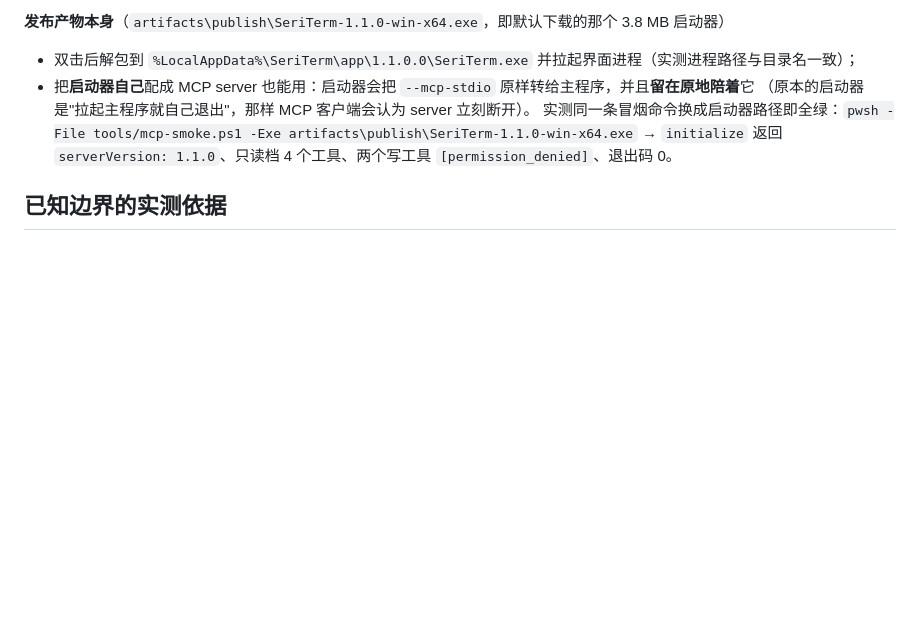
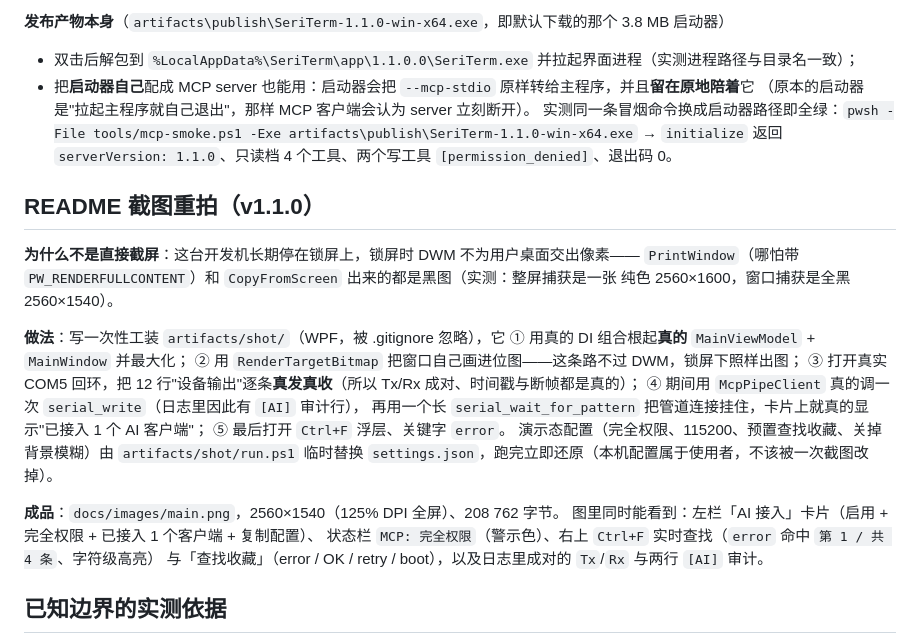
Before and after one commit to newMalloc/SeriTerm, a Markdown page: docs/verification.md, the part around the change. Rendered like a GitHub page; blank space fills up the shorter version.

```diff
--- a/docs/verification.md
+++ b/docs/verification.md
@@ -348,6 +348,27 @@ serial_read_frames(since=0, direction=rx) → nextCursor=5, oldestCursor=1, tota
   实测同一条冒烟命令换成启动器路径即全绿：`pwsh -File tools/mcp-smoke.ps1 -Exe artifacts\publish\SeriTerm-1.1.0-win-x64.exe`
   → `initialize` 返回 `serverVersion: 1.1.0`、只读档 4 个工具、两个写工具 `[permission_denied]`、退出码 0。
 
+## README 截图重拍（v1.1.0）
+
+**为什么不是直接截屏**：这台开发机长期停在锁屏上，锁屏时 DWM 不为用户桌面交出像素——
+`PrintWindow`（哪怕带 `PW_RENDERFULLCONTENT`）和 `CopyFromScreen` 出来的都是黑图（实测：整屏捕获是一张
+纯色 2560×1600，窗口捕获是全黑 2560×1540）。
+
+**做法**：写一次性工装 `artifacts/shot/`（WPF，被 .gitignore 忽略），它
+① 用真的 DI 组合根起**真的** `MainViewModel` + `MainWindow` 并最大化；
+② 用 `RenderTargetBitmap` 把窗口自己画进位图——这条路不过 DWM，锁屏下照样出图；
+③ 打开真实 COM5 回环，把 12 行"设备输出"逐条**真发真收**（所以 Tx/Rx 成对、时间戳与断帧都是真的）；
+④ 期间用 `McpPipeClient` 真的调一次 `serial_write`（日志里因此有 `[AI]` 审计行），
+    再用一个长 `serial_wait_for_pattern` 把管道连接挂住，卡片上就真的显示"已接入 1 个 AI 客户端"；
+⑤ 最后打开 `Ctrl+F` 浮层、关键字 `error`。
+演示态配置（完全权限、115200、预置查找收藏、关掉背景模糊）由 `artifacts/shot/run.ps1` 临时替换
+`settings.json`，跑完立即还原（本机配置属于使用者，不该被一次截图改掉）。
+
+**成品**：`docs/images/main.png`，2560×1540（125% DPI 全屏）、208 762 字节。
+图里同时能看到：左栏「AI 接入」卡片（启用 + 完全权限 + 已接入 1 个客户端 + 复制配置）、
+状态栏 `MCP: 完全权限`（警示色）、右上 `Ctrl+F` 实时查找（`error` 命中 `第 1 / 共 4 条`、字符级高亮）
+与「查找收藏」（error / OK / retry / boot），以及日志里成对的 `Tx`/`Rx` 与两行 `[AI]` 审计。
+
 ## 已知边界的实测依据
 
 - 左栏在 1280×800 下需要滚动：「日志保存」一节从 y = 1267 px 才开始，而窗口底边在 810 px。
```
Also changed, not shown: README.en.md (+7 -0 lines), README.md (+5 -0 lines), docs/images/main.png.
